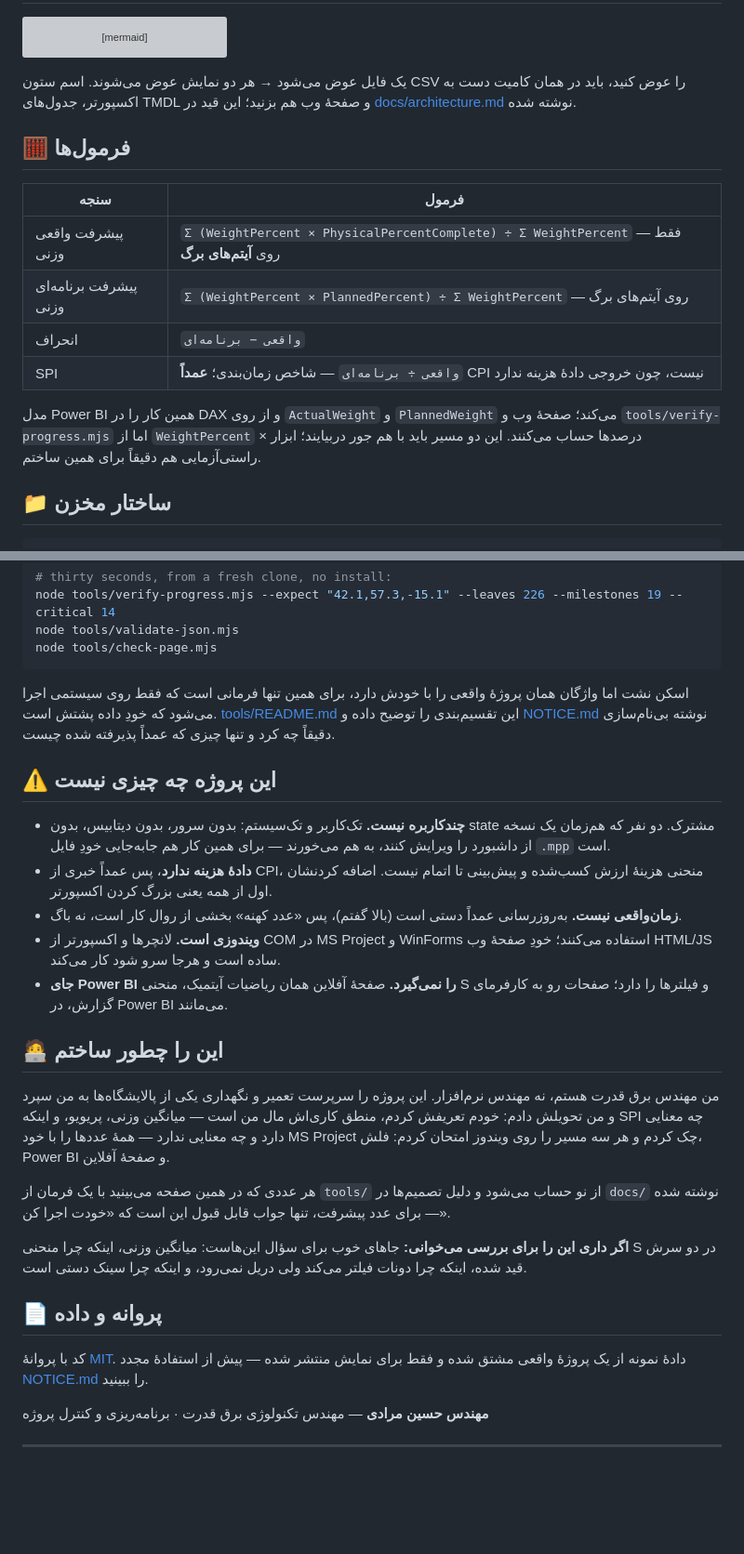
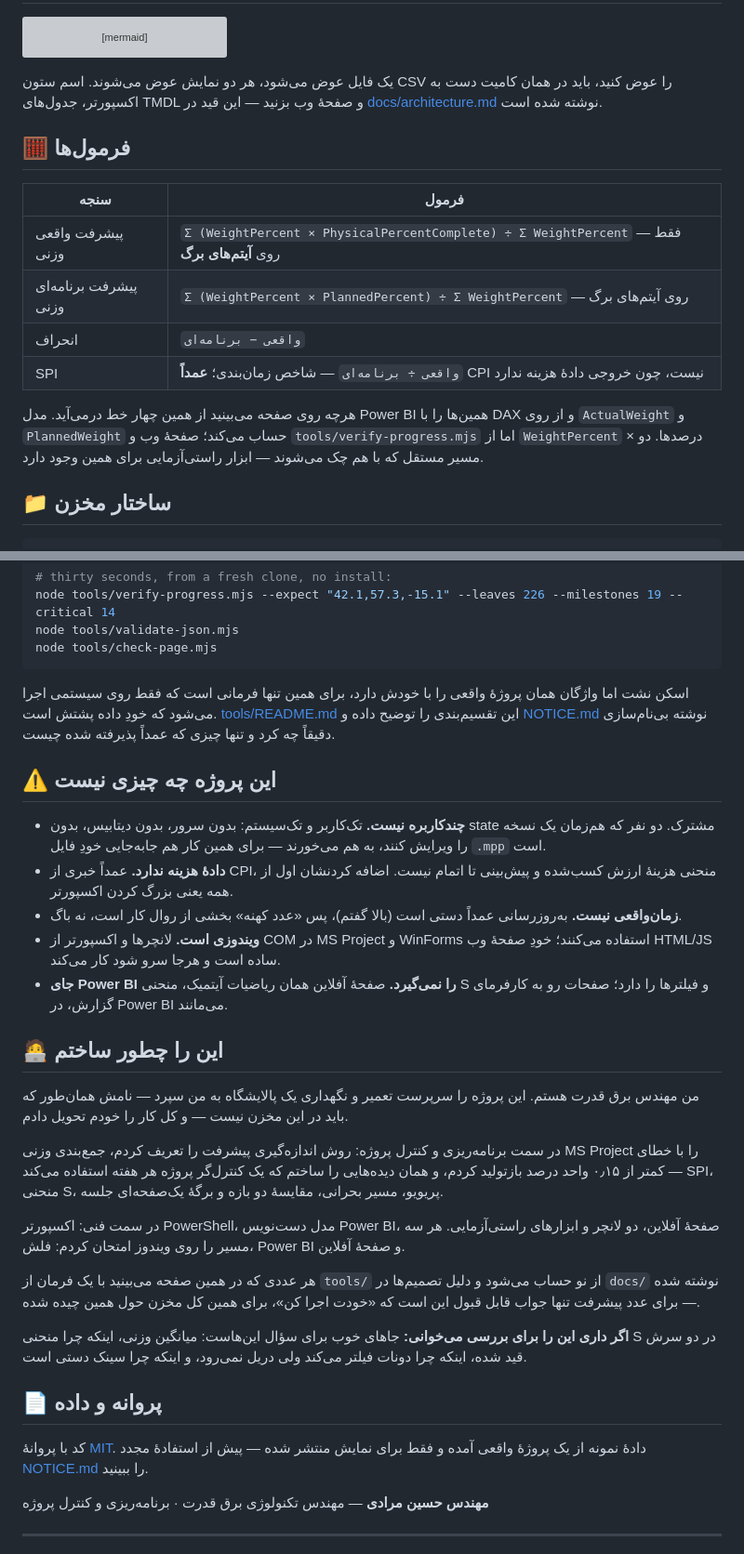
Before and after one commit to hossein-moradi-sci/refinery-epc-progress-dashboard, a Markdown page: README.fa.md, 2 parts joined by grey strips. Shown at 93% size. Rendered like a GitHub page; blank space fills up the shorter version; grey boxes are pictures that could not be loaded.

````diff
--- a/README.fa.md
+++ b/README.fa.md
@@ -91,7 +112,11 @@ flowchart LR
     EXE2 -.->|serves on 127.0.0.1 and opens the browser| WEB
 ```
 
-یک فایل عوض می‌شود → هر دو نمایش عوض می‌شوند. اسم ستون CSV را عوض کنید، باید در همان کامیت دست به اکسپورتر، جدول‌های TMDL و صفحهٔ وب هم بزنید؛ این قید در [docs/architecture.md](docs/architecture.md) نوشته شده.
+</div>
+
+یک فایل عوض می‌شود، هر دو نمایش عوض می‌شوند. اسم ستون CSV را عوض کنید، باید در همان کامیت
+دست به اکسپورتر، جدول‌های TMDL و صفحهٔ وب بزنید — این قید در
+[docs/architecture.md](docs/architecture.md) نوشته شده است.
 
 ## 🧮 فرمول‌ها
 
@@ -102,7 +127,10 @@ flowchart LR
 | انحراف | `واقعی − برنامه‌ای` |
 | SPI | `واقعی ÷ برنامه‌ای` — شاخص زمان‌بندی؛ **عمداً** CPI نیست، چون خروجی دادهٔ هزینه ندارد |
 
-مدل Power BI همین کار را در DAX و از روی `ActualWeight` و `PlannedWeight` می‌کند؛ صفحهٔ وب و `tools/verify-progress.mjs` اما از `WeightPercent` × درصدها حساب می‌کنند. این دو مسیر باید با هم جور دربیایند؛ ابزار راستی‌آزمایی هم دقیقاً برای همین ساختم.
+هرچه روی صفحه می‌بینید از همین چهار خط درمی‌آید. مدل Power BI همین‌ها را با DAX و از روی
+`ActualWeight` و `PlannedWeight` حساب می‌کند؛ صفحهٔ وب و `tools/verify-progress.mjs` اما از
+`WeightPercent` × درصدها. دو مسیر مستقل که با هم چک می‌شوند — ابزار راستی‌آزمایی برای همین
+وجود دارد.
 
 ## 📁 ساختار مخزن
 
@@ -196,33 +267,50 @@ node tools/check-page.mjs
 
 </div>
 
-اسکن نشت اما واژگان همان پروژهٔ واقعی را با خودش دارد، برای همین تنها فرمانی است که فقط روی سیستمی اجرا می‌شود که خودِ داده پشتش است. [tools/README.md](tools/README.md) این تقسیم‌بندی را توضیح داده و [NOTICE.md](NOTICE.md) نوشته بی‌نام‌سازی دقیقاً چه کرد و تنها چیزی که عمداً پذیرفته شده چیست.
+اسکن نشت اما واژگان همان پروژهٔ واقعی را با خودش دارد، برای همین تنها فرمانی است که فقط روی
+سیستمی اجرا می‌شود که خودِ داده پشتش است. [tools/README.md](tools/README.md) این
+تقسیم‌بندی را توضیح داده و [NOTICE.md](NOTICE.md) نوشته بی‌نام‌سازی دقیقاً چه کرد و تنها
+چیزی که عمداً پذیرفته شده چیست.
 
 ## ⚠️ این پروژه چه چیزی نیست
 
-- **چندکاربره نیست.** تک‌کاربر و تک‌سیستم: بدون سرور، بدون دیتابیس، بدون state مشترک. دو نفر که
-  هم‌زمان یک نسخه از داشبورد را ویرایش کنند، به هم می‌خورند — برای همین کار هم جابه‌جایی خودِ
+- **چندکاربره نیست.** تک‌کاربر و تک‌سیستم: بدون سرور، بدون دیتابیس، بدون state مشترک. دو
+  نفر که هم‌زمان یک نسخه را ویرایش کنند، به هم می‌خورند — برای همین کار هم جابه‌جایی خودِ
   فایل `.mpp` است.
-- **دادهٔ هزینه ندارد**، پس عمداً خبری از CPI، منحنی هزینهٔ ارزش کسب‌شده و پیش‌بینی تا اتمام نیست.
-  اضافه کردنشان اول از همه یعنی بزرگ کردن اکسپورتر.
-- **زمان‌واقعی نیست.** به‌روزرسانی عمداً دستی است (بالا گفتم)، پس «عدد کهنه» بخشی از روال کار است،
-  نه باگ.
-- **ویندوزی است.** لانچرها و اکسپورتر از COM در MS Project و WinForms استفاده می‌کنند؛ خودِ
-  صفحهٔ وب HTML/JS ساده است و هرجا سرو شود کار می‌کند.
-- **جای Power BI را نمی‌گیرد.** صفحهٔ آفلاین همان ریاضیات آیتمیک، منحنی S و فیلترها را دارد؛
-  صفحات رو به کارفرمای گزارش، در Power BI می‌مانند.
+- **دادهٔ هزینه ندارد.** عمداً خبری از CPI، منحنی هزینهٔ ارزش کسب‌شده و پیش‌بینی تا اتمام
+  نیست. اضافه کردنشان اول از همه یعنی بزرگ کردن اکسپورتر.
+- **زمان‌واقعی نیست.** به‌روزرسانی عمداً دستی است (بالا گفتم)، پس «عدد کهنه» بخشی از روال
+  کار است، نه باگ.
+- **ویندوزی است.** لانچرها و اکسپورتر از COM در MS Project و WinForms استفاده می‌کنند؛
+  خودِ صفحهٔ وب HTML/JS ساده است و هرجا سرو شود کار می‌کند.
+- **جای Power BI را نمی‌گیرد.** صفحهٔ آفلاین همان ریاضیات آیتمیک، منحنی S و فیلترها را
+  دارد؛ صفحات رو به کارفرمای گزارش، در Power BI می‌مانند.
 
 ## 🧑‍💻 این را چطور ساختم
 
-من مهندس برق قدرت هستم، نه مهندس نرم‌افزار. این پروژه را سرپرست تعمیر و نگهداری یکی از پالایشگاه‌ها به من سپرد و من تحویلش دادم: خودم تعریفش کردم، منطق کاری‌اش مال من است — میانگین وزنی، پریویو، و اینکه SPI چه معنایی دارد و چه معنایی ندارد — همهٔ عددها را با خود MS Project چک کردم و هر سه مسیر را روی ویندوز امتحان کردم: فلش، Power BI و صفحهٔ آفلاین.
+من مهندس برق قدرت هستم. این پروژه را سرپرست تعمیر و نگهداری یک پالایشگاه به من سپرد — نامش
+همان‌طور که باید در این مخزن نیست — و کل کار را خودم تحویل دادم.
 
-هر عددی که در همین صفحه می‌بینید با یک فرمان از `tools/` از نو حساب می‌شود و دلیل تصمیم‌ها در `docs/` نوشته شده — برای عدد پیشرفت، تنها جواب قابل قبول این است که «خودت اجرا کن».
+در سمت برنامه‌ریزی و کنترل پروژه: روش اندازه‌گیری پیشرفت را تعریف کردم، جمع‌بندی وزنی MS
+Project را با خطای کمتر از ۰٫۱۵ واحد درصد بازتولید کردم، و همان دیده‌هایی را ساختم که یک
+کنترل‌گر پروژه هر هفته استفاده می‌کند — SPI، منحنی S، پریویو، مسیر بحرانی، مقایسهٔ دو بازه
+و برگهٔ یک‌صفحه‌ای جلسه.
 
-**اگر داری این را برای بررسی می‌خوانی:** جاهای خوب برای سؤال این‌هاست: میانگین وزنی، اینکه چرا منحنی S در دو سرش قید شده، اینکه چرا دونات فیلتر می‌کند ولی دریل نمی‌رود، و اینکه چرا سینک دستی است.
+در سمت فنی: اکسپورتر PowerShell، مدل دست‌نویس Power BI، صفحهٔ آفلاین، دو لانچر و ابزارهای
+راستی‌آزمایی. هر سه مسیر را روی ویندوز امتحان کردم: فلش، Power BI و صفحهٔ آفلاین.
+
+هر عددی که در همین صفحه می‌بینید با یک فرمان از `tools/` از نو حساب می‌شود و دلیل
+تصمیم‌ها در `docs/` نوشته شده — برای عدد پیشرفت تنها جواب قابل قبول این است که «خودت
+اجرا کن»، برای همین کل مخزن حول همین چیده شده.
+
+**اگر داری این را برای بررسی می‌خوانی:** جاهای خوب برای سؤال این‌هاست: میانگین وزنی، اینکه
+چرا منحنی S در دو سرش قید شده، اینکه چرا دونات فیلتر می‌کند ولی دریل نمی‌رود، و اینکه چرا
+سینک دستی است.
 
 ## 📄 پروانه و داده
 
-کد با پروانهٔ [MIT](LICENSE). دادهٔ نمونه از یک پروژهٔ واقعی مشتق شده و فقط برای نمایش منتشر شده — پیش از استفادهٔ مجدد [NOTICE.md](NOTICE.md) را ببینید.
+کد با پروانهٔ [MIT](LICENSE). دادهٔ نمونه از یک پروژهٔ واقعی آمده و فقط برای نمایش منتشر
+شده — پیش از استفادهٔ مجدد [NOTICE.md](NOTICE.md) را ببینید.
 
 **مهندس حسین مرادی** — مهندس تکنولوژی برق قدرت · برنامه‌ریزی و کنترل پروژه
 
````
Also changed, not shown: other parts of README.fa.md (+110 -46 lines), README.md (+114 -100 lines).
